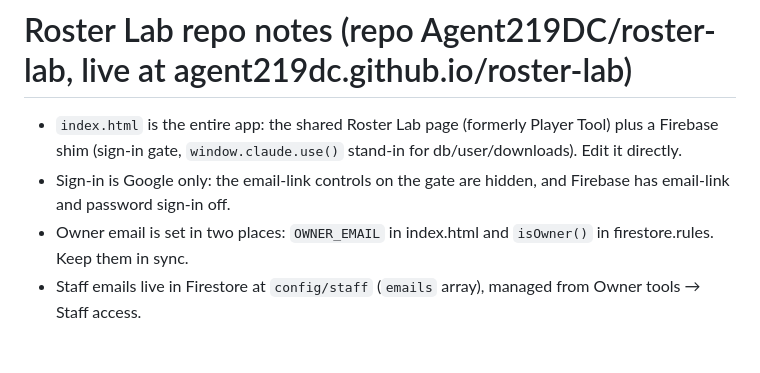
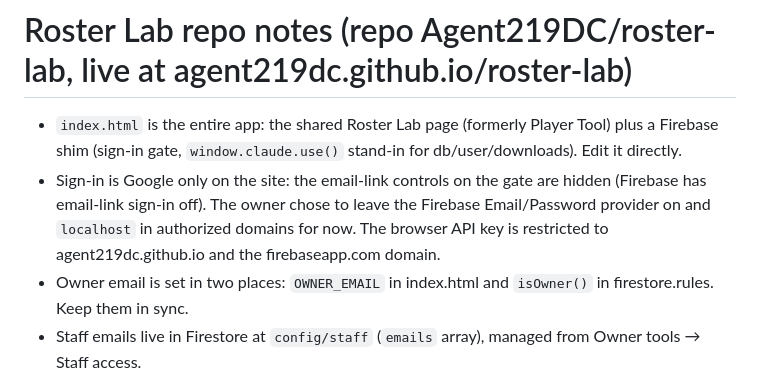
Before and after one commit to Agent219DC/player-tool, a Markdown page: CLAUDE.md, the part around the change. Rendered like a GitHub page; blank space fills up the shorter version.

Commit message:
Notes: current Firebase sign-in settings (#51)
Claude-Session: https://claude.ai/code/session_015zst6MkvQkpcAVFvyMQ22Y

Co-authored-by: Claude <noreply@anthropic.com>

```diff
--- a/CLAUDE.md
+++ b/CLAUDE.md
@@ -1,7 +1,7 @@
 # Roster Lab repo notes (repo Agent219DC/roster-lab, live at agent219dc.github.io/roster-lab)
 
 - `index.html` is the entire app: the shared Roster Lab page (formerly Player Tool) plus a Firebase shim (sign-in gate, `window.claude.use()` stand-in for db/user/downloads). Edit it directly.
-- Sign-in is Google only: the email-link controls on the gate are hidden, and Firebase has email-link and password sign-in off.
+- Sign-in is Google only on the site: the email-link controls on the gate are hidden (Firebase has email-link sign-in off). The owner chose to leave the Firebase Email/Password provider on and `localhost` in authorized domains for now. The browser API key is restricted to agent219dc.github.io and the firebaseapp.com domain.
 - Owner email is set in two places: `OWNER_EMAIL` in index.html and `isOwner()` in firestore.rules. Keep them in sync.
 - Staff emails live in Firestore at `config/staff` (`emails` array), managed from Owner tools → Staff access.
 - Never commit player data or backup JSON files; this repo is public.
```
